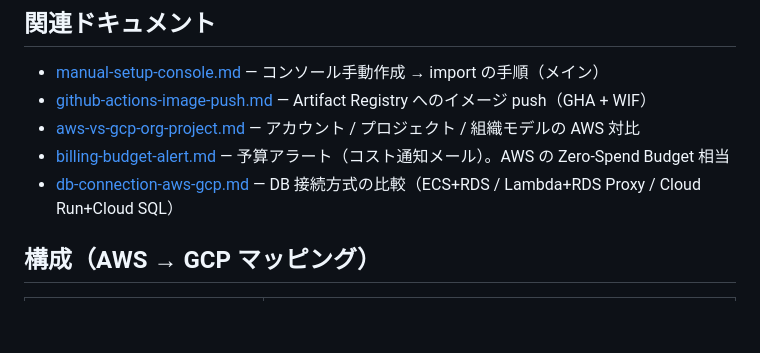
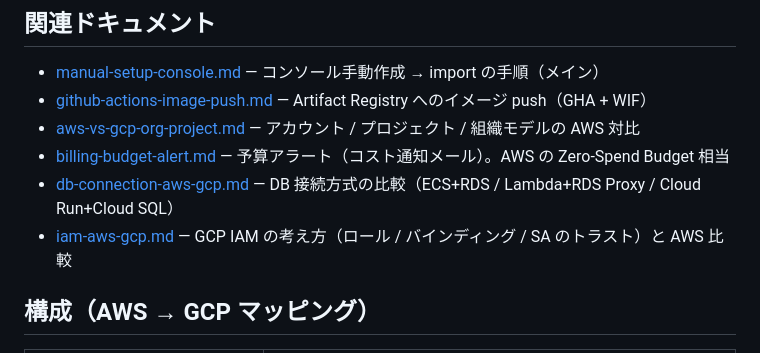
Before and after one commit to 0000masa/react-laravel-practice-public, a Markdown page: docs/gcp/overview.md, the part around the change. GitHub-like rendering; blank space fills up the shorter version.

```diff
--- a/docs/gcp/overview.md
+++ b/docs/gcp/overview.md
@@ -15,6 +15,7 @@ Terraform コード（`terraform/gcp/`）の概要。設計判断の記録は
 - [aws-vs-gcp-org-project.md](./aws-vs-gcp-org-project.md) — アカウント / プロジェクト / 組織モデルの AWS 対比
 - [billing-budget-alert.md](./billing-budget-alert.md) — 予算アラート（コスト通知メール）。AWS の Zero-Spend Budget 相当
 - [db-connection-aws-gcp.md](./db-connection-aws-gcp.md) — DB 接続方式の比較（ECS+RDS / Lambda+RDS Proxy / Cloud Run+Cloud SQL）
+- [iam-aws-gcp.md](./iam-aws-gcp.md) — GCP IAM の考え方（ロール / バインディング / SA のトラスト）と AWS 比較
 
 ## 構成（AWS → GCP マッピング）
 
```
Also changed, not shown: docs/gcp/iam-aws-gcp.md (added, +180 -0 lines), docs/gcp/manual-setup-console.md (+3 -2 lines).
